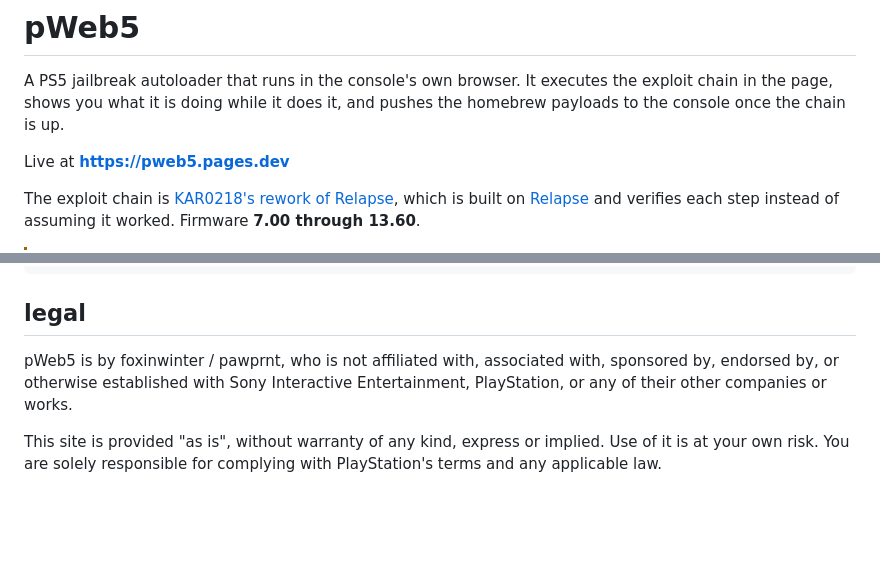
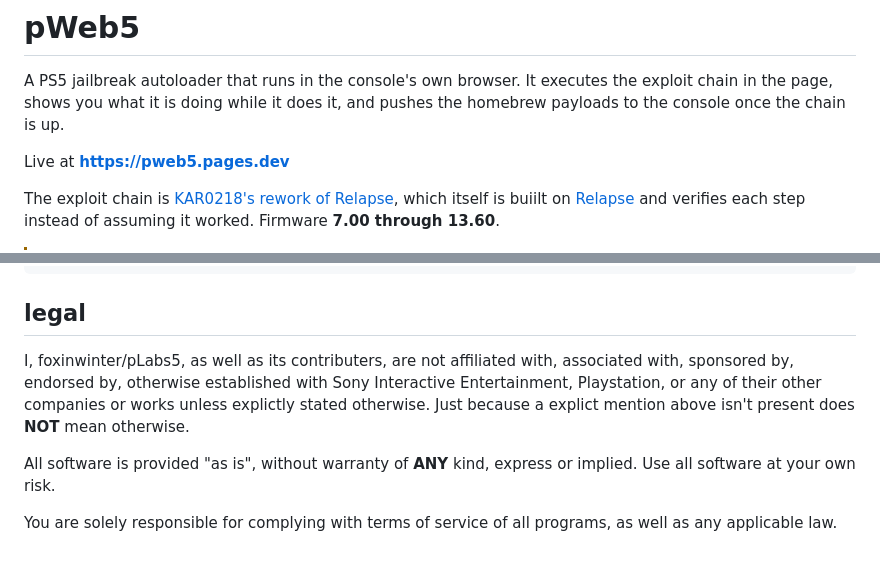
Before and after one commit to pLabs5/pWeb5, a Markdown page: README.md, 2 parts joined by grey strips. Rendered like a GitHub page; blank space fills up the shorter version.

Commit message:
readme: reword attribution and the legal notice
Updates the Relapse link to the current upstream (ntfargo) and
replaces the legal section with the maintainer's own wording, which
drops the warranty disclaimer down to the software and adds the terms
of service for every program rather than PlayStation's alone.

```diff
--- a/README.md
+++ b/README.md
@@ -7,7 +7,7 @@ pushes the homebrew payloads to the console once the chain is up.
 Live at **https://pweb5.pages.dev**
 
 The exploit chain is [KAR0218's rework of Relapse](https://github.com/KAR0218/KAR0218.github.io/tree/main/ps5/relapse),
-which is built on [Relapse](https://github.com/RedPeaSolutions/Relapse-Exploit)
+which itself is buiilt on [Relapse](https://github.com/ntfargo/Relapse-Exploit)
 and verifies each step instead of assuming it worked. Firmware **7.00 through
 13.60**.
 
@@ -289,10 +289,13 @@ dispatcher/tests/run.sh
 
 ## legal
 
-pWeb5 is by foxinwinter / pawprnt, who is not affiliated with, associated with,
-sponsored by, endorsed by, or otherwise established with Sony Interactive
-Entertainment, PlayStation, or any of their other companies or works.
+I, foxinwinter/pLabs5, as well as its contributers, are not affiliated with, associated with, sponsored by,
+endorsed by, otherwise established with Sony Interactive Entertainment, Playstation, or any of their
+other companies or works unless explictly stated otherwise.
+Just because a explict mention above isn't present does **NOT** mean otherwise.
 
-This site is provided "as is", without warranty of any kind, express or implied.
-Use of it is at your own risk. You are solely responsible for complying with
-PlayStation's terms and any applicable law.
+All software is provided "as is", without warranty of **ANY** kind, express
+or implied. Use all software at your own risk.
+
+You are solely responsible for complying with terms of service of all programs, as
+well as any applicable law.
```
